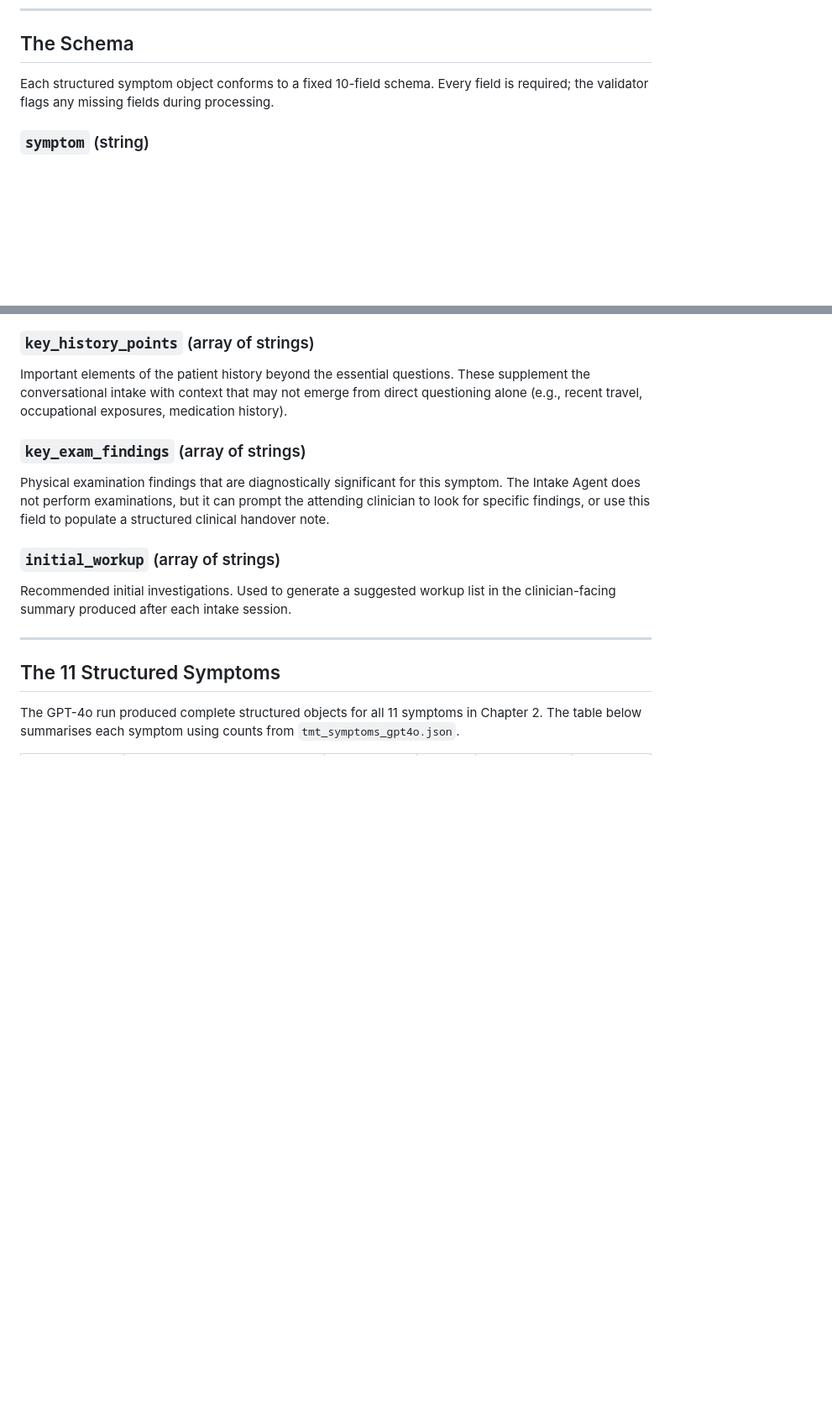
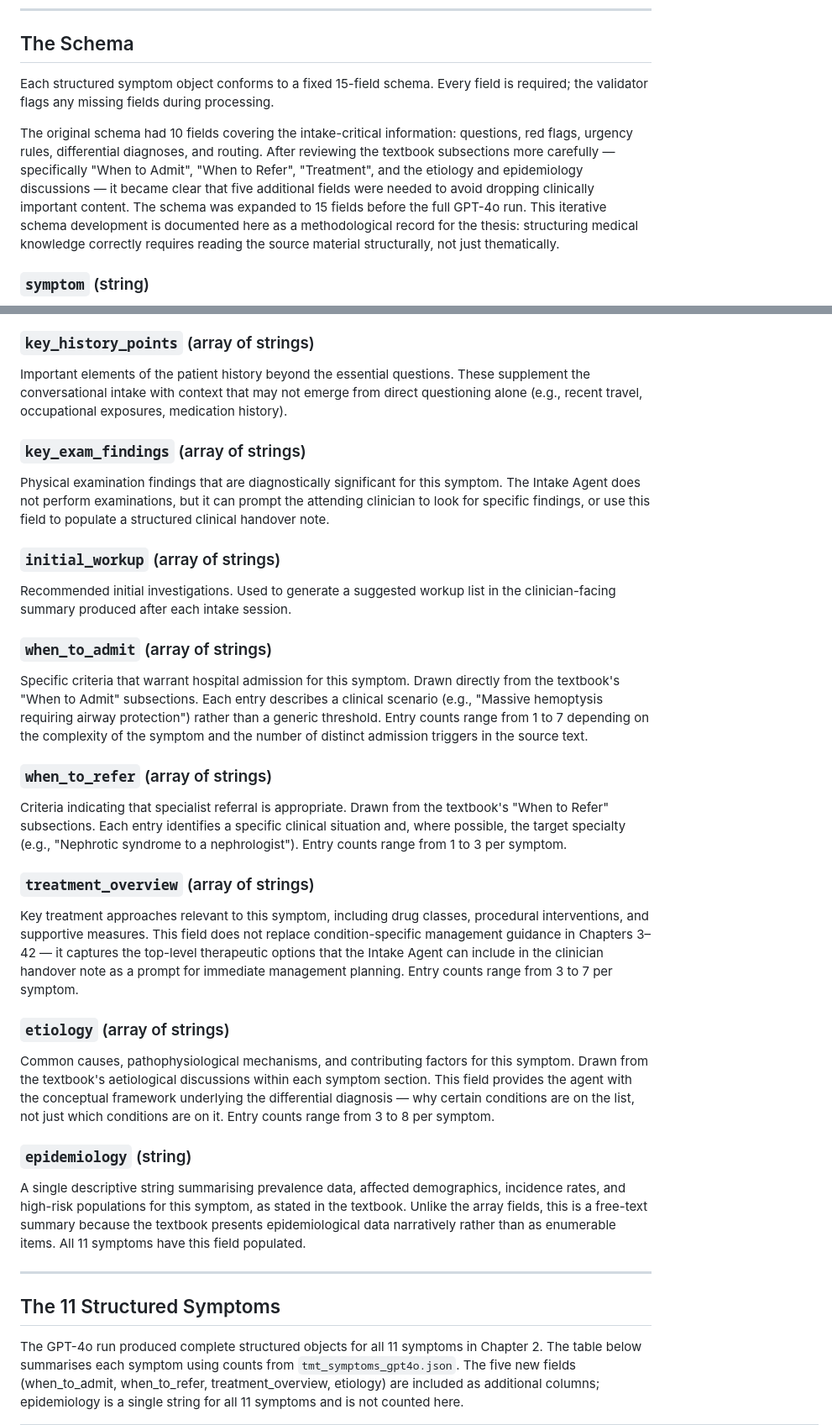
Before and after one commit to KarimHabbal1/Medora, a Markdown page: docs/phase_1_3_symptom_structuring.md, 2 parts joined by grey strips. Shown at 84% size. Drawn GitHub-style; blank space fills up the shorter version.

```diff
--- a/docs/phase_1_3_symptom_structuring.md
+++ b/docs/phase_1_3_symptom_structuring.md
@@ -91,7 +91,9 @@ If all four strategies fail, the symptom is stored as `{"symptom": "<name>", "er
 
 ## The Schema
 
-Each structured symptom object conforms to a fixed 10-field schema. Every field is required; the validator flags any missing fields during processing.
+Each structured symptom object conforms to a fixed 15-field schema. Every field is required; the validator flags any missing fields during processing.
+
+The original schema had 10 fields covering the intake-critical information: questions, red flags, urgency rules, differential diagnoses, and routing. After reviewing the textbook subsections more carefully — specifically "When to Admit", "When to Refer", "Treatment", and the etiology and epidemiology discussions — it became clear that five additional fields were needed to avoid dropping clinically important content. The schema was expanded to 15 fields before the full GPT-4o run. This iterative schema development is documented here as a methodological record for the thesis: structuring medical knowledge correctly requires reading the source material structurally, not just thematically.
 
 ### `symptom` (string)
 
@@ -148,9 +150,29 @@ Physical examination findings that are diagnostically significant for this sympt
 
 Recommended initial investigations. Used to generate a suggested workup list in the clinician-facing summary produced after each intake session.
 
+### `when_to_admit` (array of strings)
+
+Specific criteria that warrant hospital admission for this symptom. Drawn directly from the textbook's "When to Admit" subsections. Each entry describes a clinical scenario (e.g., "Massive hemoptysis requiring airway protection") rather than a generic threshold. Entry counts range from 1 to 7 depending on the complexity of the symptom and the number of distinct admission triggers in the source text.
+
+### `when_to_refer` (array of strings)
+
+Criteria indicating that specialist referral is appropriate. Drawn from the textbook's "When to Refer" subsections. Each entry identifies a specific clinical situation and, where possible, the target specialty (e.g., "Nephrotic syndrome to a nephrologist"). Entry counts range from 1 to 3 per symptom.
+
+### `treatment_overview` (array of strings)
+
+Key treatment approaches relevant to this symptom, including drug classes, procedural interventions, and supportive measures. This field does not replace condition-specific management guidance in Chapters 3–42 — it captures the top-level therapeutic options that the Intake Agent can include in the clinician handover note as a prompt for immediate management planning. Entry counts range from 3 to 7 per symptom.
+
+### `etiology` (array of strings)
+
+Common causes, pathophysiological mechanisms, and contributing factors for this symptom. Drawn from the textbook's aetiological discussions within each symptom section. This field provides the agent with the conceptual framework underlying the differential diagnosis — why certain conditions are on the list, not just which conditions are on it. Entry counts range from 3 to 8 per symptom.
+
+### `epidemiology` (string)
+
+A single descriptive string summarising prevalence data, affected demographics, incidence rates, and high-risk populations for this symptom, as stated in the textbook. Unlike the array fields, this is a free-text summary because the textbook presents epidemiological data narratively rather than as enumerable items. All 11 symptoms have this field populated.
+
 ---
 
 ## The 11 Structured Symptoms
 
-The GPT-4o run produced complete structured objects for all 11 symptoms in Chapter 2. The table below summarises each symptom using counts from `tmt_symptoms_gpt4o.json`.
+The GPT-4o run produced complete structured objects for all 11 symptoms in Chapter 2. The table below summarises each symptom using counts from `tmt_symptoms_gpt4o.json`. The five new fields (when_to_admit, when_to_refer, treatment_overview, etiology) are included as additional columns; epidemiology is a single string for all 11 symptoms and is not counted here.
 
```
Also changed, not shown: other parts of docs/phase_1_3_symptom_structuring.md (+19 -14 lines).
